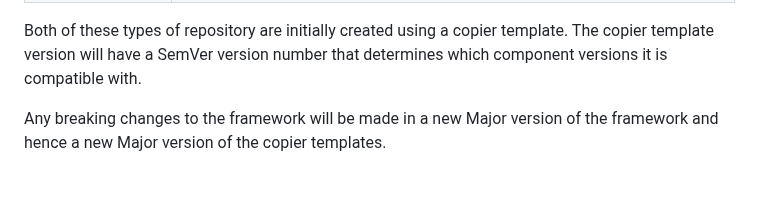
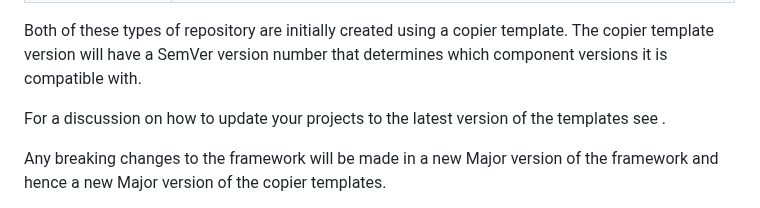
Before and after one commit to epics-containers/epics-containers.github.io, a Markdown page: docs/explanations/changes.md, the part around the change. Rendered like a GitHub page; blank space fills up the shorter version.

```diff
--- a/docs/explanations/changes.md
+++ b/docs/explanations/changes.md
@@ -21,6 +21,8 @@ Users of the framework will develop two kinds of repository:
 | Generic IOC repo | A definition of a generic IOC container image for a particular class of device |
 
 Both of these types of repository are initially created using a copier template. The copier template version will have a SemVer version number that determines which component versions it is compatible with.
+
+For a discussion on how to update your projects to the latest version of the templates see [](../how-to/copier_update).
 
 Any breaking changes to the framework will be made in a new Major version of the framework and hence a new Major version of the copier templates.
 
```
Also changed, not shown: docs/how-to/copier_update.md (added, +93 -0 lines), docs/reference/changelog.md (+12 -1 lines), docs/images/dockerfile_merge.png (added).
